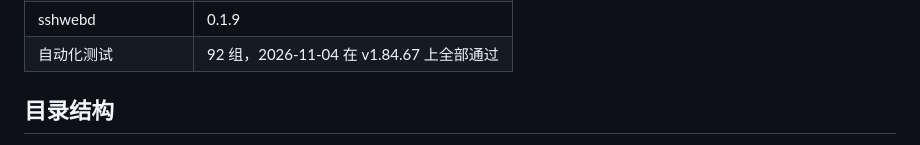
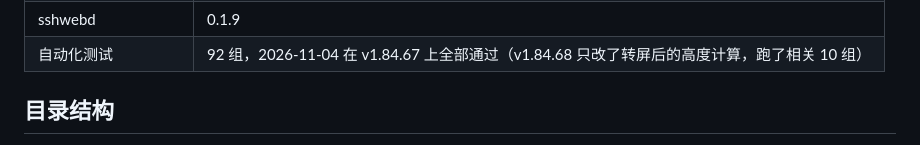
Before and after one commit to yougelabview66/SSH-WEB-Public, a Markdown page: AGENTS.md, the part around one of its changes. Drawn GitHub-style.

```diff
--- a/AGENTS.md
+++ b/AGENTS.md
@@ -26,5 +26,5 @@ SSH-WEB 是浏览器里的 SSH 终端（Node.js 服务端 + 网页），重点
 | sshwebd | 0.1.9 |
-| 自动化测试 | 92 组，2026-11-04 在 v1.84.67 上全部通过 |
+| 自动化测试 | 92 组，2026-11-04 在 v1.84.67 上全部通过（v1.84.68 只改了转屏后的高度计算，跑了相关 10 组） |
 
 ## 目录结构
 
```
Also changed, not shown: other parts of AGENTS.md (+3 -3 lines).
